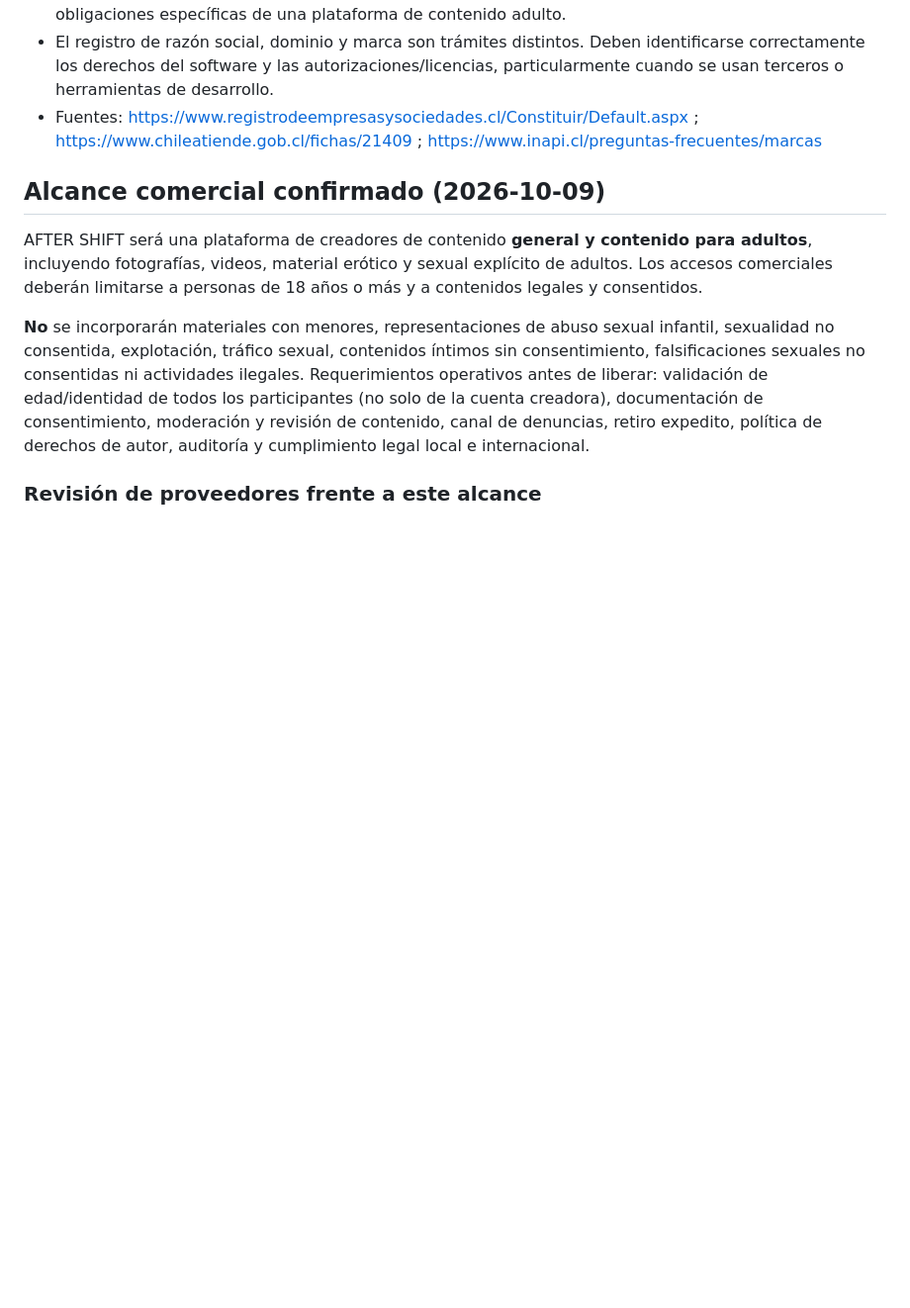
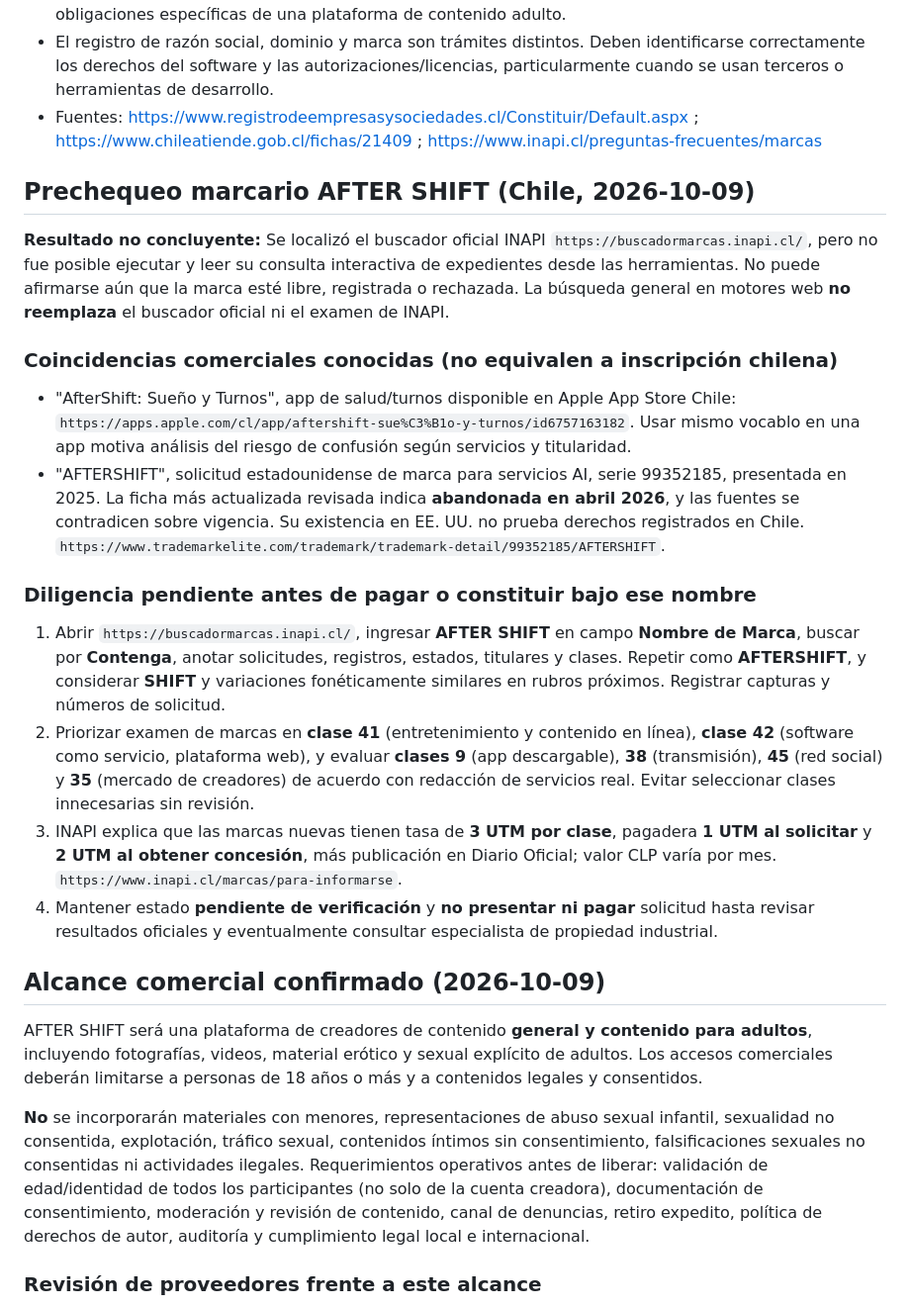
Before and after one commit to patjavier2183-dotcom/after-shift, a Markdown page: docs/PAGOS-REALES-V24.md, the part around the change. Shown at 99% size. Drawn GitHub-style; blank space fills up the shorter version.

Commit message:
Document preliminary AFTER SHIFT trademark checks and official INAPI verification steps

```diff
--- a/docs/PAGOS-REALES-V24.md
+++ b/docs/PAGOS-REALES-V24.md
@@ -12,6 +12,22 @@
 - Aún pendientes: comprobar disponibilidad y registrabilidad del nombre comercial **AFTER SHIFT** ante INAPI; estatutos, capital, domicilio, administración, actividad económica, contador/asesoría legal, inicio de actividades SII, política y contratos de propiedad intelectual del código y de la marca, y revisión de obligaciones específicas de una plataforma de contenido adulto.
 - El registro de razón social, dominio y marca son trámites distintos. Deben identificarse correctamente los derechos del software y las autorizaciones/licencias, particularmente cuando se usan terceros o herramientas de desarrollo.
 - Fuentes: https://www.registrodeempresasysociedades.cl/Constituir/Default.aspx ; https://www.chileatiende.gob.cl/fichas/21409 ; https://www.inapi.cl/preguntas-frecuentes/marcas
+
+## Prechequeo marcario AFTER SHIFT (Chile, 2026-10-09)
+
+**Resultado no concluyente:** Se localizó el buscador oficial INAPI `https://buscadormarcas.inapi.cl/`, pero no fue posible ejecutar y leer su consulta interactiva de expedientes desde las herramientas. No puede afirmarse aún que la marca esté libre, registrada o rechazada. La búsqueda general en motores web **no reemplaza** el buscador oficial ni el examen de INAPI.
+
+### Coincidencias comerciales conocidas (no equivalen a inscripción chilena)
+
+- "AfterShift: Sueño y Turnos", app de salud/turnos disponible en Apple App Store Chile: `https://apps.apple.com/cl/app/aftershift-sue%C3%B1o-y-turnos/id6757163182`. Usar mismo vocablo en una app motiva análisis del riesgo de confusión según servicios y titularidad.
+- "AFTERSHIFT", solicitud estadounidense de marca para servicios AI, serie 99352185, presentada en 2025. La ficha más actualizada revisada indica **abandonada en abril 2026**, y las fuentes se contradicen sobre vigencia. Su existencia en EE. UU. no prueba derechos registrados en Chile. `https://www.trademarkelite.com/trademark/trademark-detail/99352185/AFTERSHIFT`.
+
+### Diligencia pendiente antes de pagar o constituir bajo ese nombre
+
+1. Abrir `https://buscadormarcas.inapi.cl/`, ingresar **AFTER SHIFT** en campo **Nombre de Marca**, buscar por **Contenga**, anotar solicitudes, registros, estados, titulares y clases. Repetir como **AFTERSHIFT**, y considerar **SHIFT** y variaciones fonéticamente similares en rubros próximos. Registrar capturas y números de solicitud.
+2. Priorizar examen de marcas en **clase 41** (entretenimiento y contenido en línea), **clase 42** (software como servicio, plataforma web), y evaluar **clases 9** (app descargable), **38** (transmisión), **45** (red social) y **35** (mercado de creadores) de acuerdo con redacción de servicios real. Evitar seleccionar clases innecesarias sin revisión.
+3. INAPI explica que las marcas nuevas tienen tasa de **3 UTM por clase**, pagadera **1 UTM al solicitar** y **2 UTM al obtener concesión**, más publicación en Diario Oficial; valor CLP varía por mes. `https://www.inapi.cl/marcas/para-informarse`.
+4. Mantener estado **pendiente de verificación** y **no presentar ni pagar** solicitud hasta revisar resultados oficiales y eventualmente consultar especialista de propiedad industrial.
 
 ## Alcance comercial confirmado (2026-10-09)
 
```
